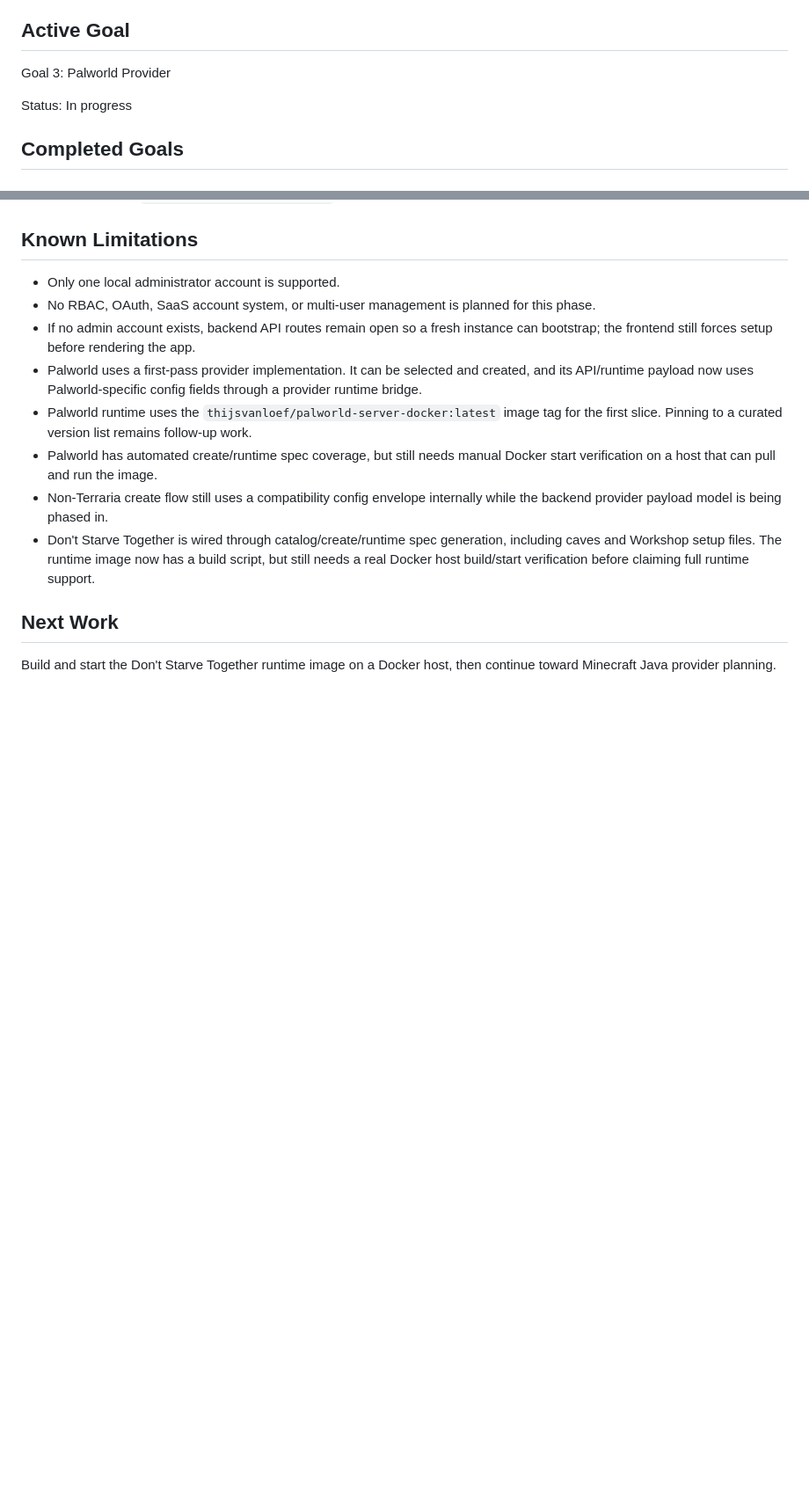
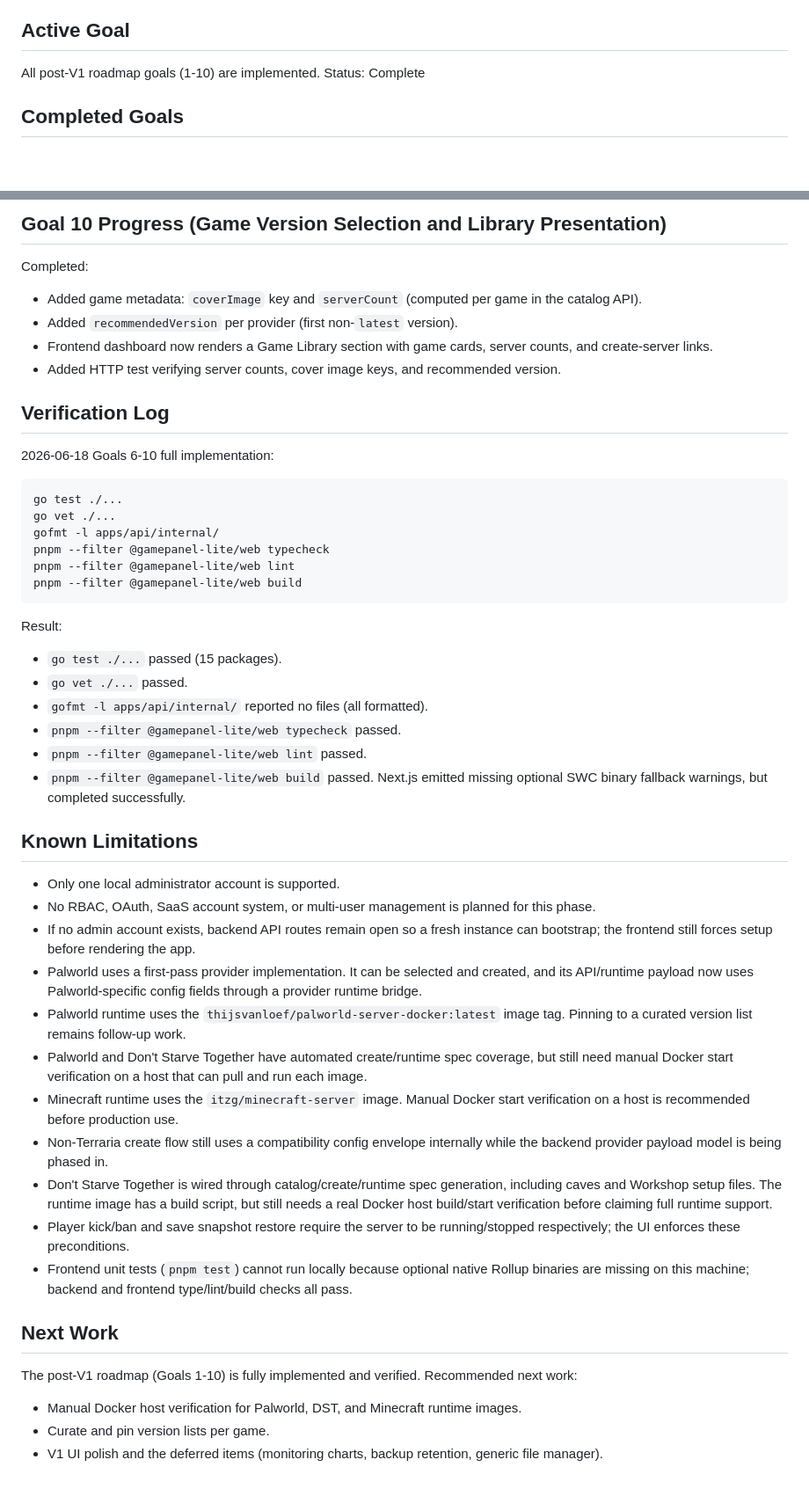
Before and after one commit to smartcat999/game-panel-lite, a Markdown page: docs/goals/POST_V1_PROGRESS.md, 2 parts joined by grey strips. Shown at 88% size. Rendered like a GitHub page; blank space fills up the shorter version.

````diff
--- a/docs/goals/POST_V1_PROGRESS.md
+++ b/docs/goals/POST_V1_PROGRESS.md
@@ -19,9 +19,7 @@ The work starts with user-facing product functionality rather than V1 UI polish:
 
 ## Active Goal
 
-Goal 3: Palworld Provider
-
-Status: In progress
+All post-V1 roadmap goals (1-10) are implemented. Status: Complete
 
 ## Completed Goals
 
@@ -401,14 +449,49 @@ Result:
+## Goal 10 Progress (Game Version Selection and Library Presentation)
+
+Completed:
+- Added game metadata: `coverImage` key and `serverCount` (computed per game in the catalog API).
+- Added `recommendedVersion` per provider (first non-`latest` version).
+- Frontend dashboard now renders a Game Library section with game cards, server counts, and create-server links.
+- Added HTTP test verifying server counts, cover image keys, and recommended version.
+
+## Verification Log
+
+2026-06-18 Goals 6-10 full implementation:
+
+```bash
+go test ./...
+go vet ./...
+gofmt -l apps/api/internal/
+pnpm --filter @gamepanel-lite/web typecheck
+pnpm --filter @gamepanel-lite/web lint
+pnpm --filter @gamepanel-lite/web build
+```
+
+Result:
+- `go test ./...` passed (15 packages).
+- `go vet ./...` passed.
+- `gofmt -l apps/api/internal/` reported no files (all formatted).
+- `pnpm --filter @gamepanel-lite/web typecheck` passed.
+- `pnpm --filter @gamepanel-lite/web lint` passed.
+- `pnpm --filter @gamepanel-lite/web build` passed. Next.js emitted missing optional SWC binary fallback warnings, but completed successfully.
+
 ## Known Limitations
 
 - Only one local administrator account is supported.
 - No RBAC, OAuth, SaaS account system, or multi-user management is planned for this phase.
 - If no admin account exists, backend API routes remain open so a fresh instance can bootstrap; the frontend still forces setup before rendering the app.
 - Palworld uses a first-pass provider implementation. It can be selected and created, and its API/runtime payload now uses Palworld-specific config fields through a provider runtime bridge.
-- Palworld runtime uses the `thijsvanloef/palworld-server-docker:latest` image tag for the first slice. Pinning to a curated version list remains follow-up work.
-- Palworld has automated create/runtime spec coverage, but still needs manual Docker start verification on a host that can pull and run the image.
+- Palworld runtime uses the `thijsvanloef/palworld-server-docker:latest` image tag. Pinning to a curated version list remains follow-up work.
+- Palworld and Don't Starve Together have automated create/runtime spec coverage, but still need manual Docker start verification on a host that can pull and run each image.
+- Minecraft runtime uses the `itzg/minecraft-server` image. Manual Docker start verification on a host is recommended before production use.
 - Non-Terraria create flow still uses a compatibility config envelope internally while the backend provider payload model is being phased in.
-- Don't Starve Together is wired through catalog/create/runtime spec generation, including caves and Workshop setup files. The runtime image now has a build script, but still needs a real Docker host build/start verification before claiming full runtime support.
+- Don't Starve Together is wired through catalog/create/runtime spec generation, including caves and Workshop setup files. The runtime image has a build script, but still needs a real Docker host build/start verification before claiming full runtime support.
+- Player kick/ban and save snapshot restore require the server to be running/stopped respectively; the UI enforces these preconditions.
+- Frontend unit tests (`pnpm test`) cannot run locally because optional native Rollup binaries are missing on this machine; backend and frontend type/lint/build checks all pass.
 
 ## Next Work
 
-Build and start the Don't Starve Together runtime image on a Docker host, then continue toward Minecraft Java provider planning.
+The post-V1 roadmap (Goals 1-10) is fully implemented and verified. Recommended next work:
+- Manual Docker host verification for Palworld, DST, and Minecraft runtime images.
+- Curate and pin version lists per game.
+- V1 UI polish and the deferred items (monitoring charts, backup retention, generic file manager).
````
Also changed, not shown: other parts of docs/goals/POST_V1_PROGRESS.md (+50 -0 lines).
